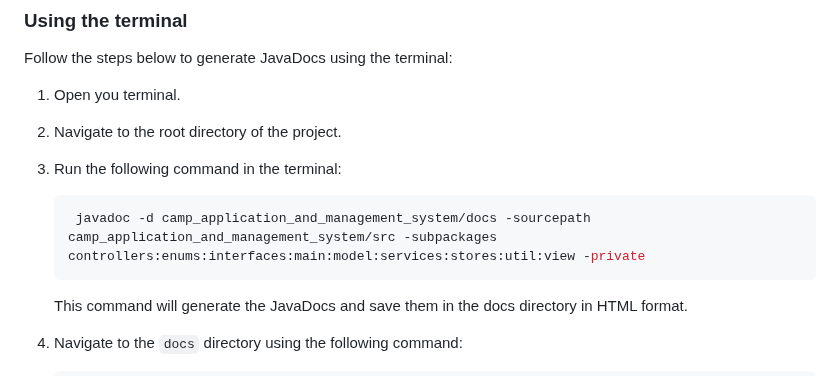
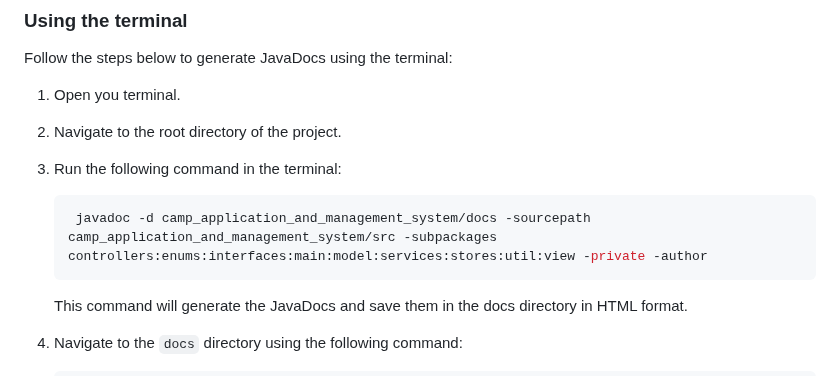
Before and after one commit to zhihaohong52/Camp-Application-and-Management-System, a Markdown page: README.md, the part around the change. Drawn GitHub-style.

Commit message:
edit readme with author in javadoc generation

````diff
--- a/README.md
+++ b/README.md
@@ -81,7 +81,7 @@ Follow the steps below to generate JavaDocs using the terminal:
 3. Run the following command in the terminal:
 
    ```bash
-    javadoc -d camp_application_and_management_system/docs -sourcepath camp_application_and_management_system/src -subpackages controllers:enums:interfaces:main:model:services:stores:util:view -private
+    javadoc -d camp_application_and_management_system/docs -sourcepath camp_application_and_management_system/src -subpackages controllers:enums:interfaces:main:model:services:stores:util:view -private -author
    ```
 
    This command will generate the JavaDocs and save them in the docs directory in HTML format.
````
